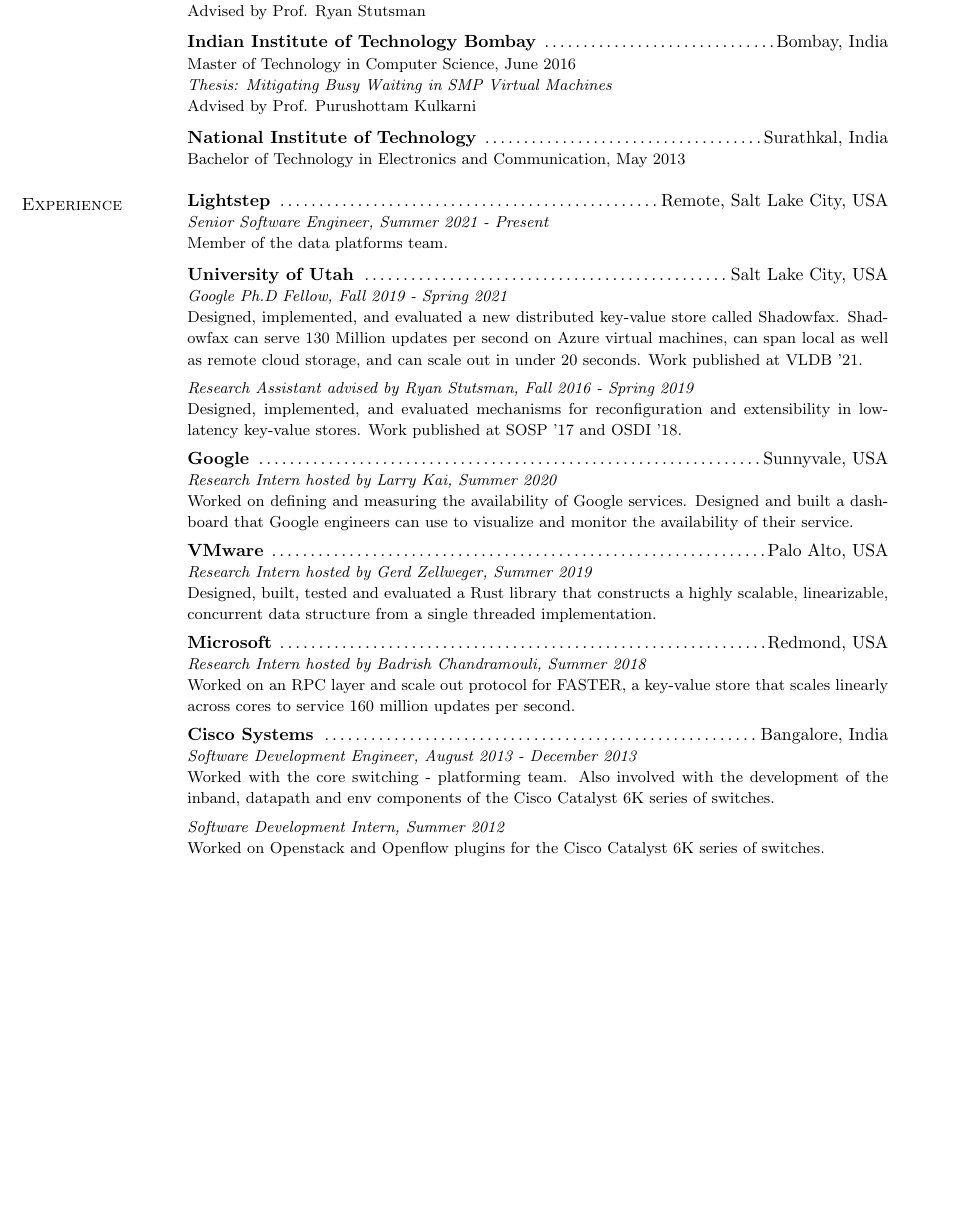
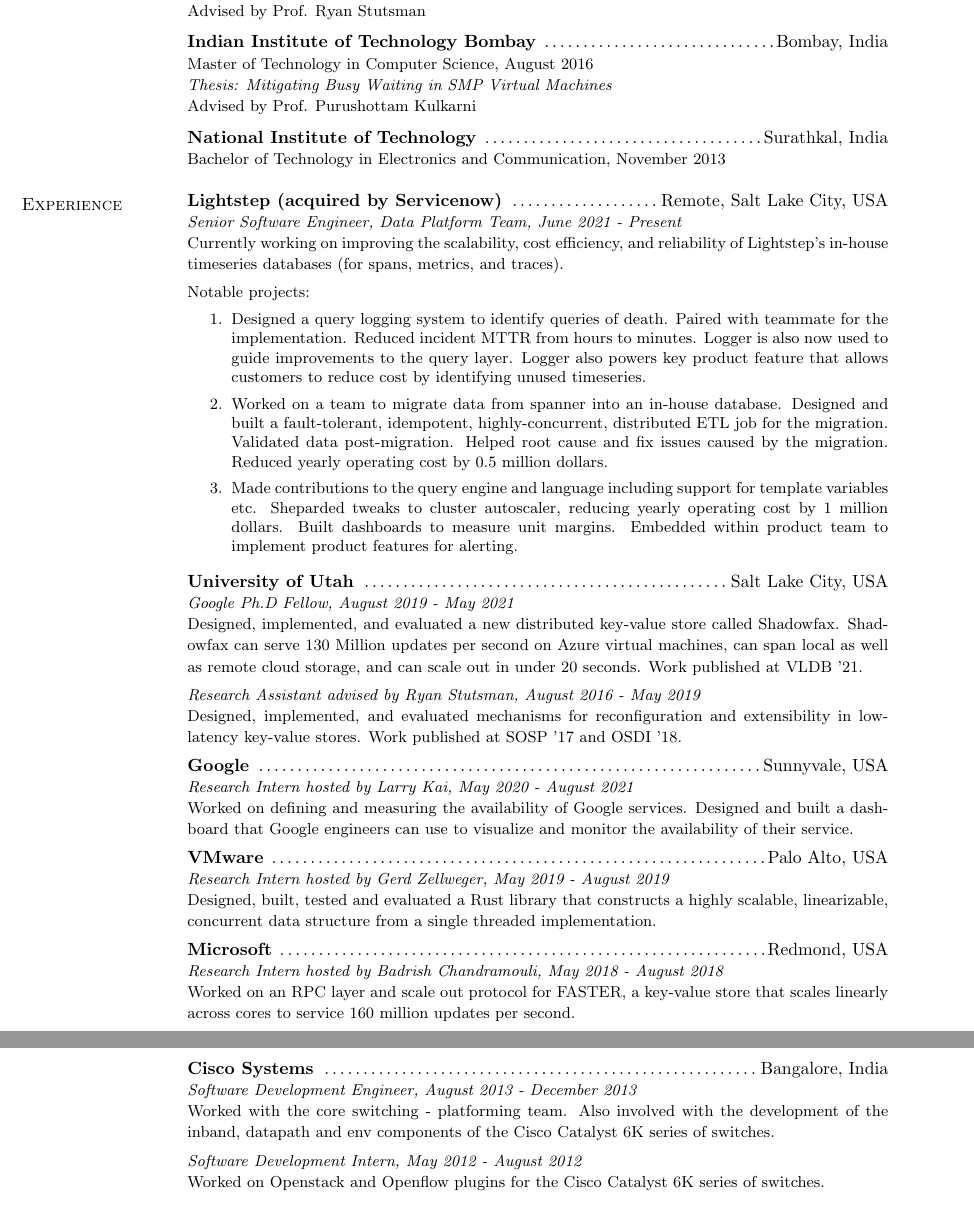
Before and after one commit to chinkulkarni/chinkulkarni.github.io, a LaTeX CV (resume/chinmay_cv_research.tex): part of page 1 of 2 before the commit and two parts of pages 1 and 2 of 2 after it, the two joined at a grey line, cut so that both start at the same text, the shorter picture padded with empty space. Compiled offline with pdfLaTeX.

Commit message:
Update CV with projects at Lightstep

```diff
--- a/resume/chinmay_cv_research.tex
+++ b/resume/chinmay_cv_research.tex
@@ -60,7 +60,7 @@
  \begin{tabular}{@{}p{5.5in}p{4in}}
  {\bf \href{http://www.cse.iitb.ac.in/}{Indian Institute of
  Technology Bombay}} \dotfill Bombay, India
- \\ {\small Master of Technology in Computer Science, June 2016} \\
+ \\ {\small Master of Technology in Computer Science, August 2016} \\
  {\small \emph{Thesis: Mitigating Busy Waiting in SMP Virtual Machines}}\\
  {\small Advised by Prof. Purushottam Kulkarni}
  \end{tabular}
@@ -69,20 +69,45 @@
  \begin{tabular}{@{}p{5.5in}p{4in}}
  {\bf \href{http://www.ece.nitk.ac.in/}{National Institute of
  Technology}} \dotfill Surathkal, India
- \\ {\small Bachelor of Technology in Electronics and Communication, May 2013}
+ \\ {\small Bachelor of Technology in Electronics and Communication, November 2013}
  \end{tabular}
 
 \section{\sc Experience}
 \begin{tabular}{@{}p{5.5in}p{4in}}
-{\bf Lightstep} \dotfill Remote, Salt Lake City, USA \\
-{\small\em Senior Software Engineer, Summer 2021 - Present} \\
-{\small Member of the data platforms team.}\\
+{\bf Lightstep (acquired by Servicenow)} \dotfill Remote, Salt Lake City, USA \\
+{\small\em Senior Software Engineer, Data Platform Team, June 2021 - Present} \\
+{\small Currently working on improving the scalability, cost efficiency,
+and reliability of Lightstep's in-house timeseries databases (for spans,
+metrics, and traces).} \\
+
+\vspace{-1pt}
+{\small
+Notable projects:
+\begin{enumerate}
+\item Designed a query logging system to identify queries of death.
+Paired with teammate for the implementation. Reduced incident
+MTTR from hours to minutes. Logger is also now
+used to guide improvements to the query layer. Logger also powers key
+product feature that allows customers to reduce cost by identifying unused
+timeseries.
+\item Worked on a team to migrate data from spanner into an in-house
+database. Designed and built a fault-tolerant, idempotent, highly-concurrent,
+distributed ETL job for the migration. Validated data post-migration.
+Helped root cause and fix issues caused by the migration.
+Reduced yearly operating cost by 0.5 million dollars.
+\item Made contributions to the query engine and language including
+support for template variables etc. Sheparded tweaks to cluster
+autoscaler, reducing yearly operating cost by 1 million dollars.
+Built dashboards to measure unit margins. Embedded within product team
+to implement product features for alerting.
+\end{enumerate}
+}\\
 \end{tabular}
 
 \vspace{-7pt}
 \begin{tabular}{@{}p{5.5in}p{4in}}
 {\bf University of Utah} \dotfill Salt Lake City, USA \\
-{\small\em Google Ph.D Fellow, Fall 2019 - Spring 2021} \\
+{\small\em Google Ph.D Fellow, August 2019 - May 2021} \\
 {\small Designed, implemented, and evaluated a new distributed key-value
 store called Shadowfax. Shadowfax can serve 130 Million updates per
 second on Azure virtual machines, can span local as well as remote cloud
@@ -92,8 +117,7 @@
 
 \vspace{-7pt}
 \begin{tabular}{@{}p{5.5in}p{4in}}
-{\small\em Research Assistant advised by Ryan Stutsman, Fall 2016 -
-Spring 2019}\\
+{\small\em Research Assistant advised by Ryan Stutsman, August 2016 - May 2019}\\
 {\small Designed, implemented, and evaluated mechanisms for
 reconfiguration and extensibility in low-latency key-value stores. Work
 published at SOSP '17 and OSDI '18.}
@@ -102,7 +126,7 @@
 \vspace{-7pt}
 \begin{tabular}{@{}p{5.5in}p{4in}}
 {\bf Google} \dotfill Sunnyvale, USA \\
-{\small\em Research Intern hosted by Larry Kai, Summer 2020}\\
+{\small\em Research Intern hosted by Larry Kai, May 2020 - August 2021}\\
 {\small Worked on defining and measuring the availability of Google
 services. Designed and built a dashboard that Google engineers
 can use to visualize and monitor the availability of their service.}
@@ -111,7 +135,7 @@
 \vspace{-7pt}
 \begin{tabular}{@{}p{5.5in}p{4in}}
 {\bf VMware} \dotfill Palo Alto, USA \\
-{\small\em Research Intern hosted by Gerd Zellweger, Summer 2019}\\
+{\small\em Research Intern hosted by Gerd Zellweger, May 2019 - August 2019}\\
 {\small
 Designed,
 built, tested and evaluated a Rust library that constructs a highly scalable, linearizable,
@@ -122,7 +146,7 @@
 \vspace{-7pt}
 \begin{tabular}{@{}p{5.5in}p{4in}}
 {\bf Microsoft} \dotfill Redmond, USA \\
-{\small\em Research Intern hosted by Badrish Chandramouli, Summer 2018}\\
+{\small\em Research Intern hosted by Badrish Chandramouli, May 2018 - August 2018}\\
 {\small Worked on an RPC layer and scale out protocol for FASTER, a
 key-value store that scales linearly across cores to service 160 million
 updates per second.}
@@ -139,7 +163,7 @@
 
 \vspace{-7pt}
 \begin{tabular}{@{}p{5.5in}p{4in}}
-{\small\em Software Development Intern, Summer 2012}\\
+{\small\em Software Development Intern, May 2012 - August 2012}\\
 {\small Worked on Openstack and Openflow plugins for the
 Cisco Catalyst 6K series of switches.}
 \end{tabular}
```
Also changed, not shown: resume/chinmay_cv_research.tex (8 more changed lines).
